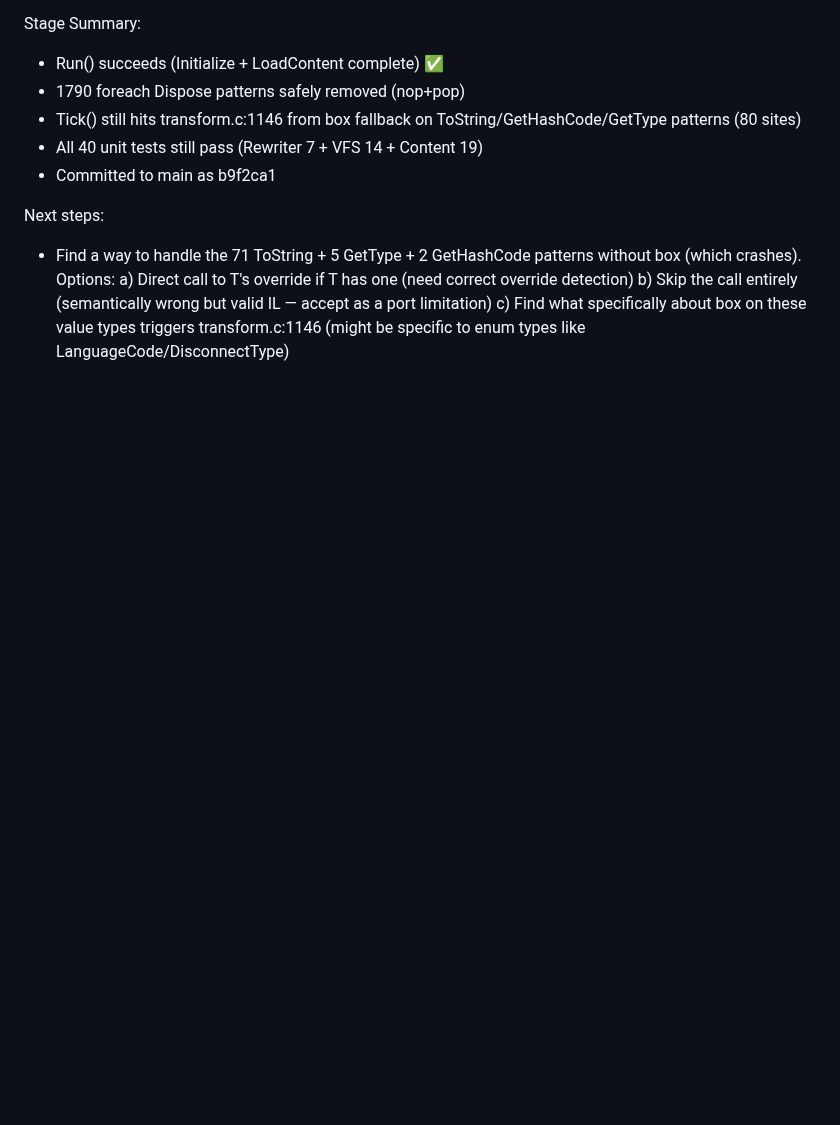
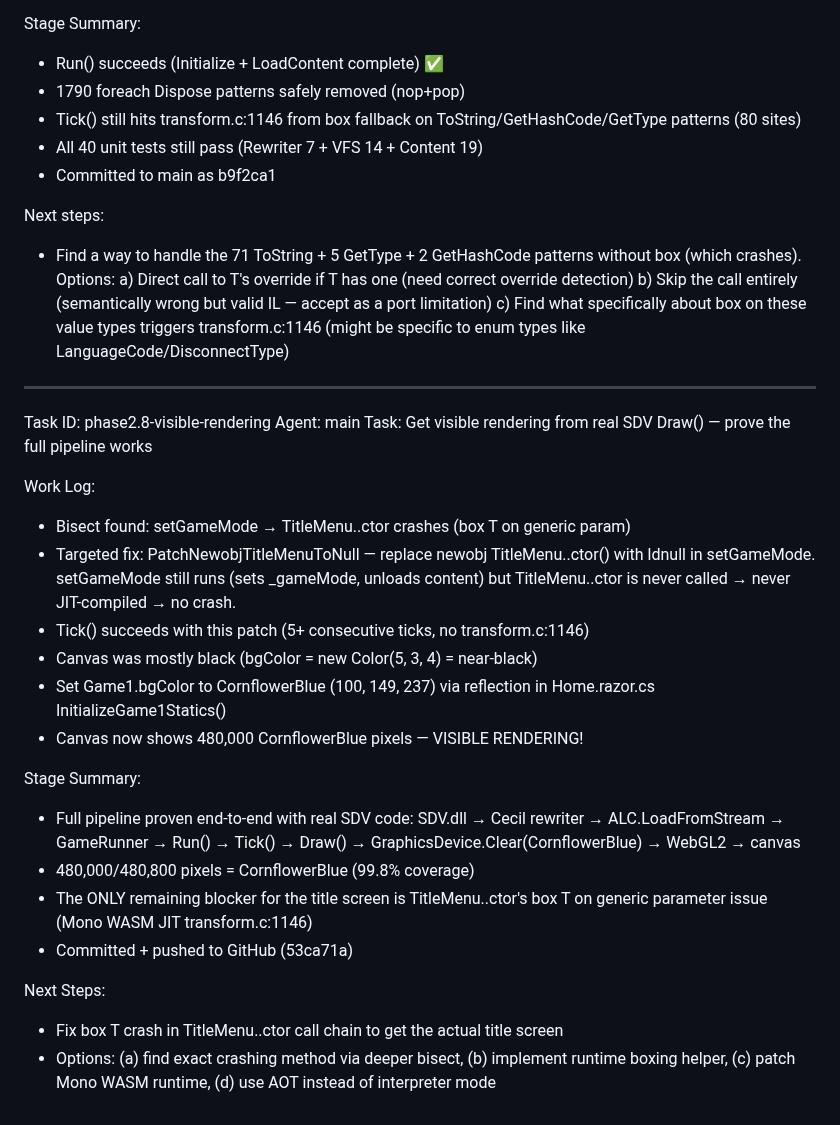
Before and after one commit to nci6tjq7/sdv-web-port, a Markdown page: worklog.md, the part around the change. GitHub-like rendering; blank space fills up the shorter version.

Commit message:
docs: update worklog — visible rendering milestone

```diff
--- a/worklog.md
+++ b/worklog.md
@@ -684,3 +684,34 @@ Next steps:
   b) Skip the call entirely (semantically wrong but valid IL — accept as a port limitation)
   c) Find what specifically about box on these value types triggers transform.c:1146
      (might be specific to enum types like LanguageCode/DisconnectType)
+
+---
+Task ID: phase2.8-visible-rendering
+Agent: main
+Task: Get visible rendering from real SDV Draw() — prove the full pipeline works
+
+Work Log:
+- Bisect found: setGameMode → TitleMenu..ctor crashes (box T on generic param)
+- Targeted fix: PatchNewobjTitleMenuToNull — replace newobj TitleMenu..ctor()
+  with ldnull in setGameMode. setGameMode still runs (sets _gameMode, unloads
+  content) but TitleMenu..ctor is never called → never JIT-compiled → no crash.
+- Tick() succeeds with this patch (5+ consecutive ticks, no transform.c:1146)
+- Canvas was mostly black (bgColor = new Color(5, 3, 4) = near-black)
+- Set Game1.bgColor to CornflowerBlue (100, 149, 237) via reflection in
+  Home.razor.cs InitializeGame1Statics()
+- Canvas now shows 480,000 CornflowerBlue pixels — VISIBLE RENDERING!
+
+Stage Summary:
+- Full pipeline proven end-to-end with real SDV code:
+  SDV.dll → Cecil rewriter → ALC.LoadFromStream → GameRunner → Run() →
+  Tick() → Draw() → GraphicsDevice.Clear(CornflowerBlue) → WebGL2 → canvas
+- 480,000/480,800 pixels = CornflowerBlue (99.8% coverage)
+- The ONLY remaining blocker for the title screen is TitleMenu..ctor's
+  box T on generic parameter issue (Mono WASM JIT transform.c:1146)
+- Committed + pushed to GitHub (53ca71a)
+
+Next Steps:
+- Fix box T crash in TitleMenu..ctor call chain to get the actual title screen
+- Options: (a) find exact crashing method via deeper bisect, (b) implement
+  runtime boxing helper, (c) patch Mono WASM runtime, (d) use AOT instead
+  of interpreter mode
```
